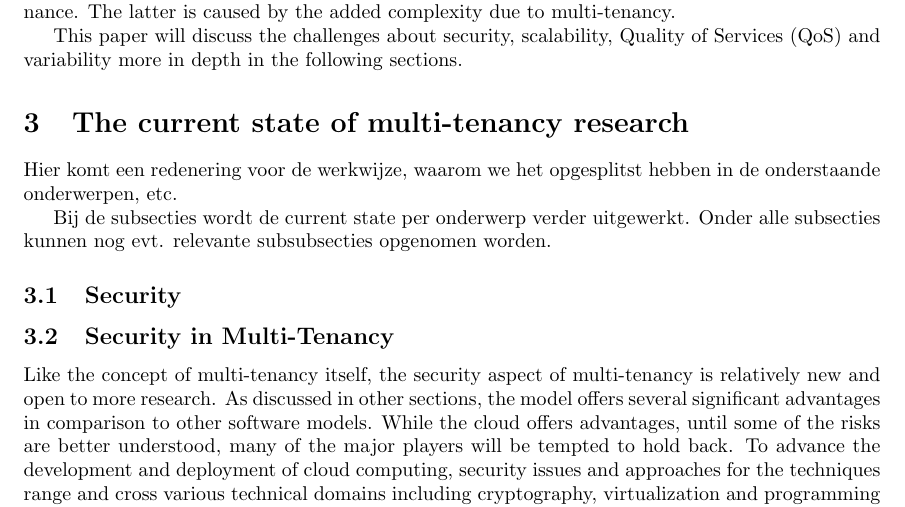
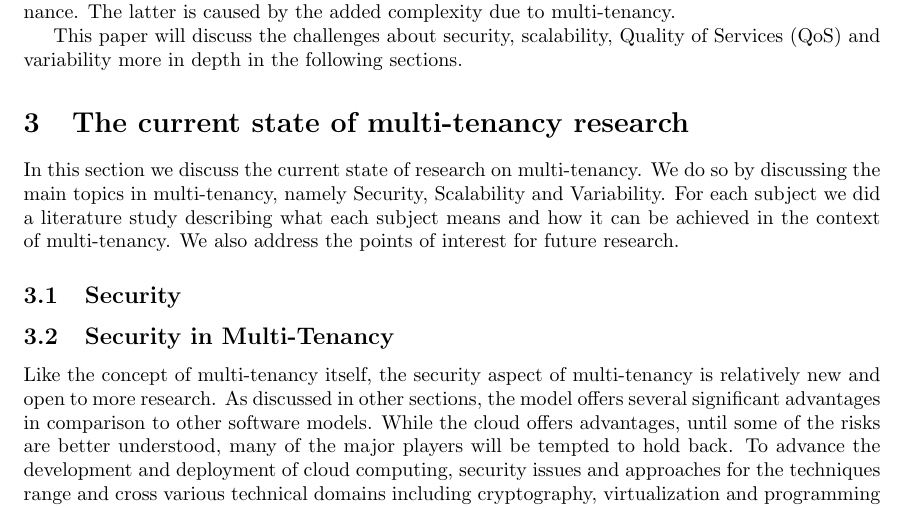
Before and after one commit to hermanbanken/TI3700, a LaTeX paper (paper.tex): part of page 3 of 16, cut so that both start at the same text. Compiled offline with pdfLaTeX.

Commit message:
Intro on subjects

```diff
--- a/paper.tex
+++ b/paper.tex
@@ -34,9 +34,8 @@ Hier komt een introductie van het onderwerp multi-tenancy, en waarom dit paper.
 \input{background}
 
 \section{The current state of multi-tenancy research}
-Hier komt een redenering voor de werkwijze, waarom we het opgesplitst hebben in de onderstaande onderwerpen, etc.
+In this section we discuss the current state of research on multi-tenancy. We do so by discussing the main topics in multi-tenancy, namely Security, Scalability and Variability. For each subject we did a literature study describing what each subject means and how it can be achieved in the context of multi-tenancy. We also address the points of interest for future research.
 
-Bij de subsecties wordt de current state per onderwerp verder uitgewerkt. Onder alle subsecties kunnen nog evt. relevante subsubsecties opgenomen worden.
 \subsection{Security}
 \input{security}
 
```
